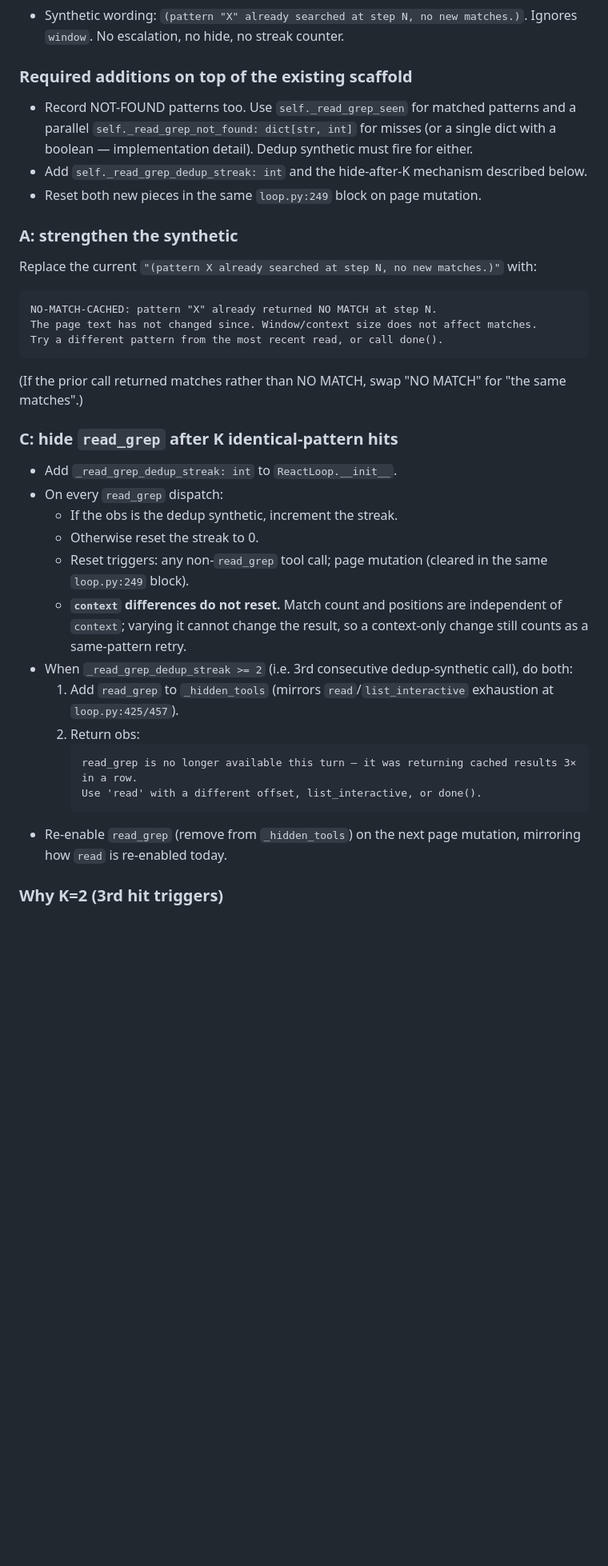
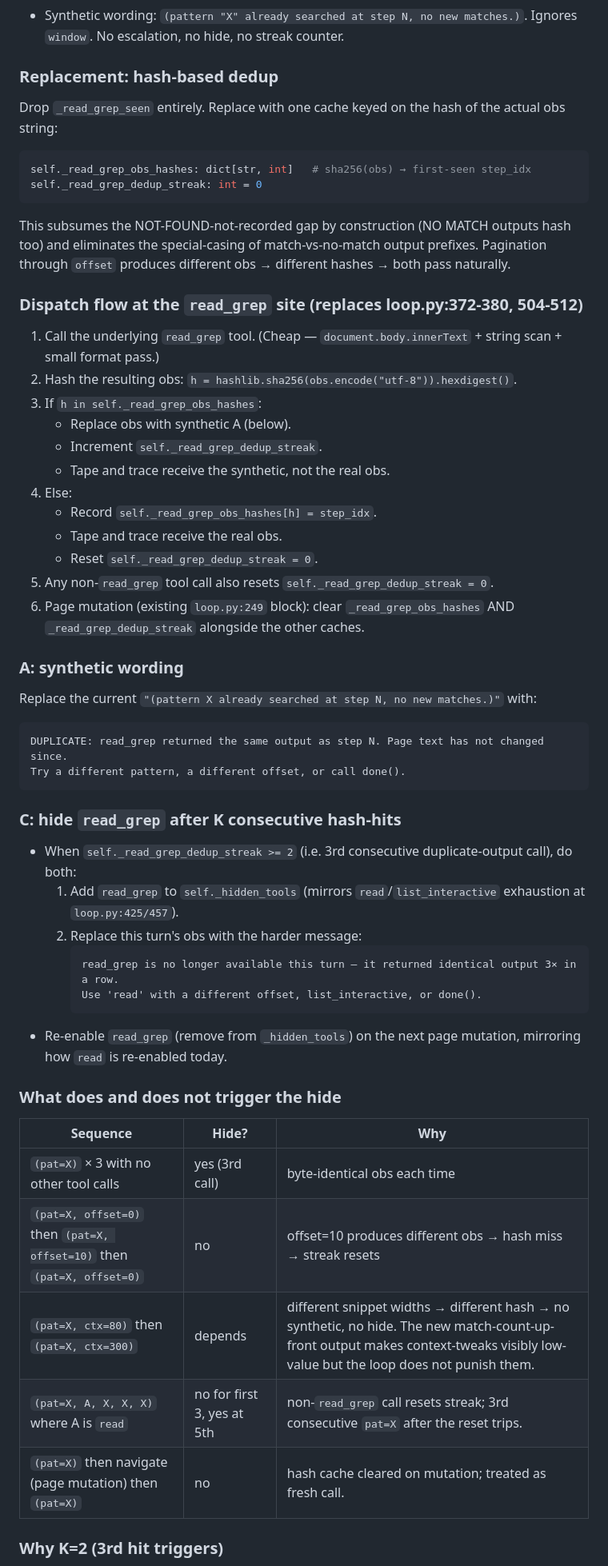
Before and after one commit to pinnerwt/v_coding_test2, a Markdown page: docs/plans/2026-05-03-readgrep-redesign-and-answer-grounding-design.md, the part around one of its changes. Shown at 80% size. Drawn GitHub-style; blank space fills up the shorter version.

````diff
--- a/docs/plans/2026-05-03-readgrep-redesign-and-answer-grounding-design.md
+++ b/docs/plans/2026-05-03-readgrep-redesign-and-answer-grounding-design.md
@@ -88,35 +107,54 @@ NO MATCH for "x = 9" in page text (761 chars). The text contains:
 - Cleared at `loop.py:249` on any page-text mutation, alongside `read_cache` / `list_interactive_cache` / `_hidden_tools`.
 - Synthetic wording: `(pattern "X" already searched at step N, no new matches.)`. Ignores `window`. No escalation, no hide, no streak counter.
 
-### Required additions on top of the existing scaffold
-- Record NOT-FOUND patterns too. Use `self._read_grep_seen` for matched patterns and a parallel `self._read_grep_not_found: dict[str, int]` for misses (or a single dict with a boolean — implementation detail). Dedup synthetic must fire for either.
-- Add `self._read_grep_dedup_streak: int` and the hide-after-K mechanism described below.
-- Reset both new pieces in the same `loop.py:249` block on page mutation.
+### Replacement: hash-based dedup
+Drop `_read_grep_seen` entirely. Replace with one cache keyed on the hash of the actual obs string:
+```python
+self._read_grep_obs_hashes: dict[str, int]   # sha256(obs) → first-seen step_idx
+self._read_grep_dedup_streak: int = 0
+```
 
-### A: strengthen the synthetic
+This subsumes the NOT-FOUND-not-recorded gap by construction (NO MATCH outputs hash too) and eliminates the special-casing of match-vs-no-match output prefixes. Pagination through `offset` produces different obs → different hashes → both pass naturally.
+
+### Dispatch flow at the `read_grep` site (replaces loop.py:372-380, 504-512)
+1. Call the underlying `read_grep` tool. (Cheap — `document.body.innerText` + string scan + small format pass.)
+2. Hash the resulting obs: `h = hashlib.sha256(obs.encode("utf-8")).hexdigest()`.
+3. If `h in self._read_grep_obs_hashes`:
+   - Replace obs with synthetic A (below).
+   - Increment `self._read_grep_dedup_streak`.
+   - Tape and trace receive the synthetic, not the real obs.
+4. Else:
+   - Record `self._read_grep_obs_hashes[h] = step_idx`.
+   - Tape and trace receive the real obs.
+   - Reset `self._read_grep_dedup_streak = 0`.
+5. Any non-`read_grep` tool call also resets `self._read_grep_dedup_streak = 0`.
+6. Page mutation (existing `loop.py:249` block): clear `_read_grep_obs_hashes` AND `_read_grep_dedup_streak` alongside the other caches.
+
+### A: synthetic wording
 Replace the current `"(pattern X already searched at step N, no new matches.)"` with:
 ```
-NO-MATCH-CACHED: pattern "X" already returned NO MATCH at step N.
-The page text has not changed since. Window/context size does not affect matches.
-Try a different pattern from the most recent read, or call done().
+DUPLICATE: read_grep returned the same output as step N. Page text has not changed since.
+Try a different pattern, a different offset, or call done().
 ```
-(If the prior call returned matches rather than NO MATCH, swap "NO MATCH" for "the same matches".)
 
-### C: hide `read_grep` after K identical-pattern hits
-- Add `_read_grep_dedup_streak: int` to `ReactLoop.__init__`.
-- On every `read_grep` dispatch:
-  - If the obs is the dedup synthetic, increment the streak.
-  - Otherwise reset the streak to 0.
-  - Reset triggers: any non-`read_grep` tool call; page mutation (cleared in the same `loop.py:249` block).
-  - **`context` differences do not reset.** Match count and positions are independent of `context`; varying it cannot change the result, so a context-only change still counts as a same-pattern retry.
-- When `_read_grep_dedup_streak >= 2` (i.e. 3rd consecutive dedup-synthetic call), do both:
-  1. Add `read_grep` to `_hidden_tools` (mirrors `read`/`list_interactive` exhaustion at `loop.py:425/457`).
-  2. Return obs:
+### C: hide `read_grep` after K consecutive hash-hits
+- When `self._read_grep_dedup_streak >= 2` (i.e. 3rd consecutive duplicate-output call), do both:
+  1. Add `read_grep` to `self._hidden_tools` (mirrors `read`/`list_interactive` exhaustion at `loop.py:425/457`).
+  2. Replace this turn's obs with the harder message:
      ```
-     read_grep is no longer available this turn — it was returning cached results 3× in a row.
+     read_grep is no longer available this turn — it returned identical output 3× in a row.
      Use 'read' with a different offset, list_interactive, or done().
      ```
 - Re-enable `read_grep` (remove from `_hidden_tools`) on the next page mutation, mirroring how `read` is re-enabled today.
+
+### What does and does not trigger the hide
+| Sequence | Hide? | Why |
+|---|---|---|
+| `(pat=X)` × 3 with no other tool calls | yes (3rd call) | byte-identical obs each time |
+| `(pat=X, offset=0)` then `(pat=X, offset=10)` then `(pat=X, offset=0)` | no | offset=10 produces different obs → hash miss → streak resets |
+| `(pat=X, ctx=80)` then `(pat=X, ctx=300)` | depends | different snippet widths → different hash → no synthetic, no hide. The new match-count-up-front output makes context-tweaks visibly low-value but the loop does not punish them. |
+| `(pat=X, A, X, X, X)` where A is `read` | no for first 3, yes at 5th | non-`read_grep` call resets streak; 3rd consecutive `pat=X` after the reset trips. |
+| `(pat=X)` then navigate (page mutation) then `(pat=X)` | no | hash cache cleared on mutation; treated as fresh call. |
 
 ### Why K=2 (3rd hit triggers)
 Matches the existing `_wall_streak >= 2` cadence (loop.py:271). One escalation threshold across the codebase.
````
Also changed, not shown: other parts of docs/plans/2026-05-03-readgrep-redesign-and-answer-grounding-design.md (+31 -12 lines).
